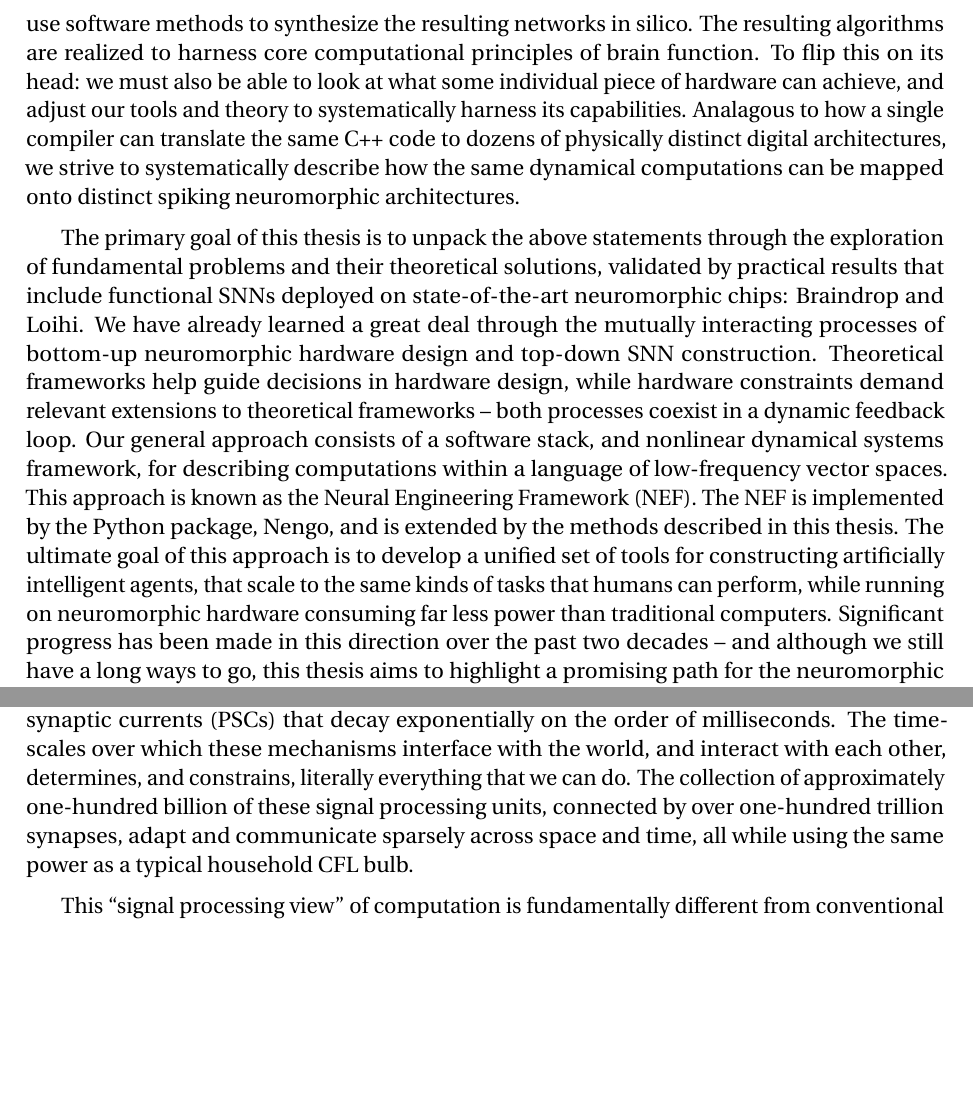
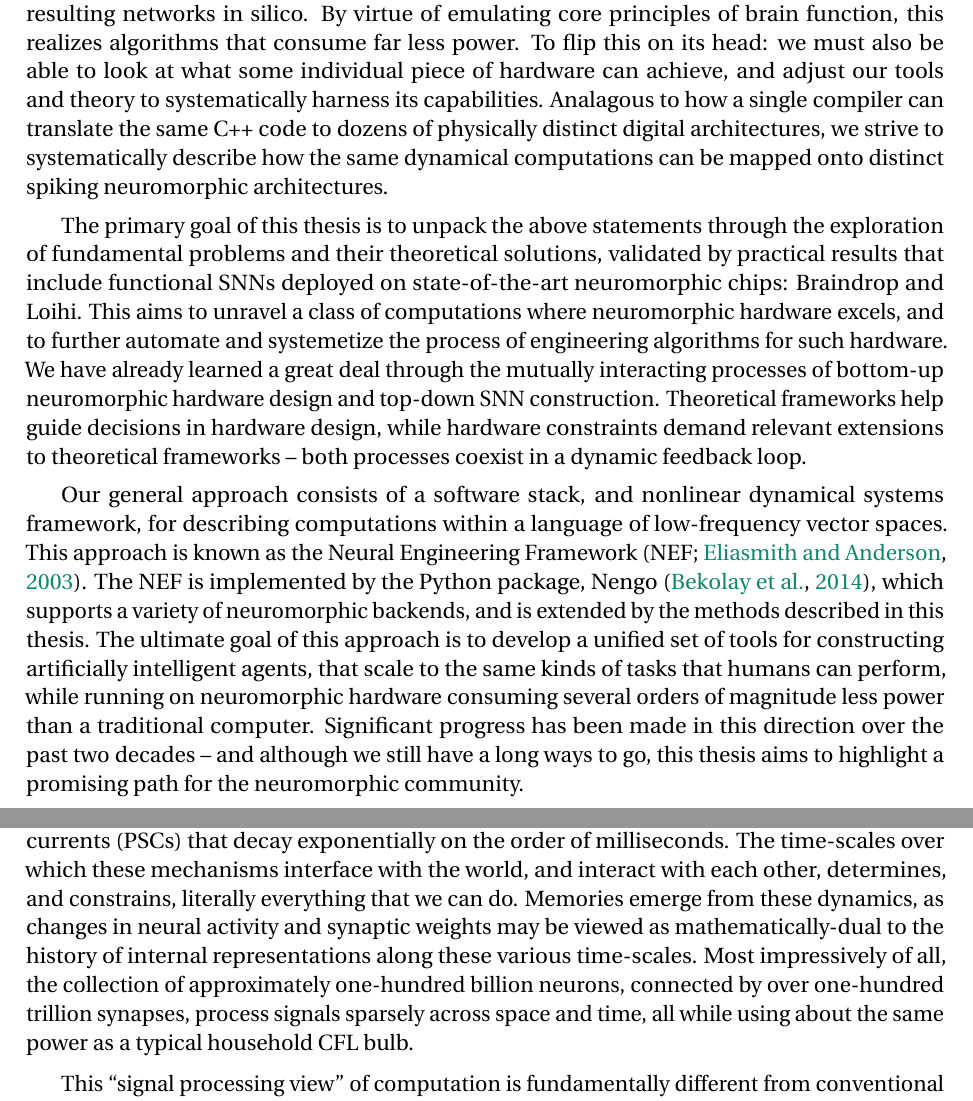
Before and after one commit to arvoelke/phd, a LaTeX thesis (paper/phd.tex, which reads paper/phd-introduction.tex): two parts of pages 22 and 24 of 171, joined at a grey line, cut at the place of the change, the shorter picture padded with empty space. Compiled offline with pdfLaTeX; a missing bibliography style is replaced by a similar one.

Commit message:
Some citations and philosophy in the intro

```diff
--- a/paper/phd-introduction.tex
+++ b/paper/phd-introduction.tex
@@ -24,7 +24,7 @@ Generally speaking, neuromorphic programming forces us to rethink our traditiona
 Biological nervous systems have already solved this problem, and so we seek to borrow existing
 principles and models from neuroscience, exploit their properties using tools from mathematics and engineering,
 and use software methods to synthesize the resulting networks in silico.
-The resulting algorithms are realized to harness core computational principles of brain function.
+By virtue of emulating core principles of brain function, this realizes algorithms that consume far less power.
 To flip this on its head: we must also be able to look at what some individual piece of hardware can achieve,
 and adjust our tools and theory to systematically harness its capabilities.
 Analagous to how a single compiler can translate the same C++ code
@@ -32,17 +32,18 @@ to dozens of physically distinct digital architectures, we strive to systematica
 how the same dynamical computations can be mapped onto distinct spiking neuromorphic architectures.
 
 The primary goal of this thesis is to unpack the above statements through the exploration of fundamental problems and their theoretical solutions, validated by practical results that include functional SNNs deployed on state-of-the-art neuromorphic chips: Braindrop and Loihi.
+This aims to unravel a class of computations where neuromorphic hardware excels, and to further automate and systemetize the process of engineering algorithms for such hardware.
 We have already learned a great deal through the mutually interacting processes of bottom-up neuromorphic hardware design and top-down SNN construction.
 Theoretical frameworks help guide decisions in hardware design, while hardware constraints demand relevant extensions to theoretical frameworks -- both processes coexist in a dynamic feedback loop.
+
 Our general approach consists of a software stack, and nonlinear dynamical systems framework,
 for describing computations within a language of low-frequency vector spaces.
-This approach is known as the Neural Engineering Framework~(NEF).
-The NEF is implemented by the Python package, Nengo, and is extended by the methods
+This approach is known as the Neural Engineering Framework~\citep[NEF;][]{eliasmith2003a}.
+The NEF is implemented by the Python package, Nengo~\citep{bekolay2014}, which supports a variety of neuromorphic backends, and is extended by the methods
 described in this thesis.
 The ultimate goal of this approach is to develop a unified set of tools for constructing
 artificially intelligent agents, that scale to the same kinds of tasks that
-humans can perform, while running on neuromorphic hardware consuming far less
-power than traditional computers.
+humans can perform, while running on neuromorphic hardware consuming several orders of magnitude less power than a traditional computer.
 Significant progress has been made in this direction over the past two decades -- and although we still
 have a long ways to go, this thesis aims to highlight a promising path for the neuromorphic community.
 
@@ -84,7 +87,8 @@ To help appreciate how extraordinary such tasks are for the human brain, the mec
 Each neuron locally processes some signal by encoding its input current into spike trains.
 These action potentials evoke post-synaptic currents~(PSCs) that decay exponentially on the order of milliseconds.
 The time-scales over which these mechanisms interface with the world, and interact with each other, determines, and constrains, literally everything that we can do.
-The collection of approximately one-hundred billion of these signal processing units, connected by over one-hundred trillion synapses, adapt and communicate sparsely across space and time, all while using the same power as a typical household CFL bulb.
+Memories emerge from these dynamics, as changes in neural activity and synaptic weights may be viewed as mathematically-dual to the history of internal representations along these various time-scales.
+Most impressively of all, the collection of approximately one-hundred billion neurons, connected by over one-hundred trillion synapses, process signals sparsely across space and time, all while using about the same power as a typical household CFL bulb.
 
 This ``signal processing view'' of computation is fundamentally different from conventional views of computation targeted for conventional computers.
 In the former view, time is intrinsic to the state of all physical ``devices'' performing the computation~(i.e.,~neurons and synapses), which are themselves necessarily tied to the timing and dynamics of the overall function.
```
Also changed, not shown: paper/phd-analysis.tex (+2 -0 lines), paper/phd-methodology.tex (+2 -0 lines), paper/phd.bib (+7 -0 lines), paper/phd-introduction.tex (10 more changed lines).
